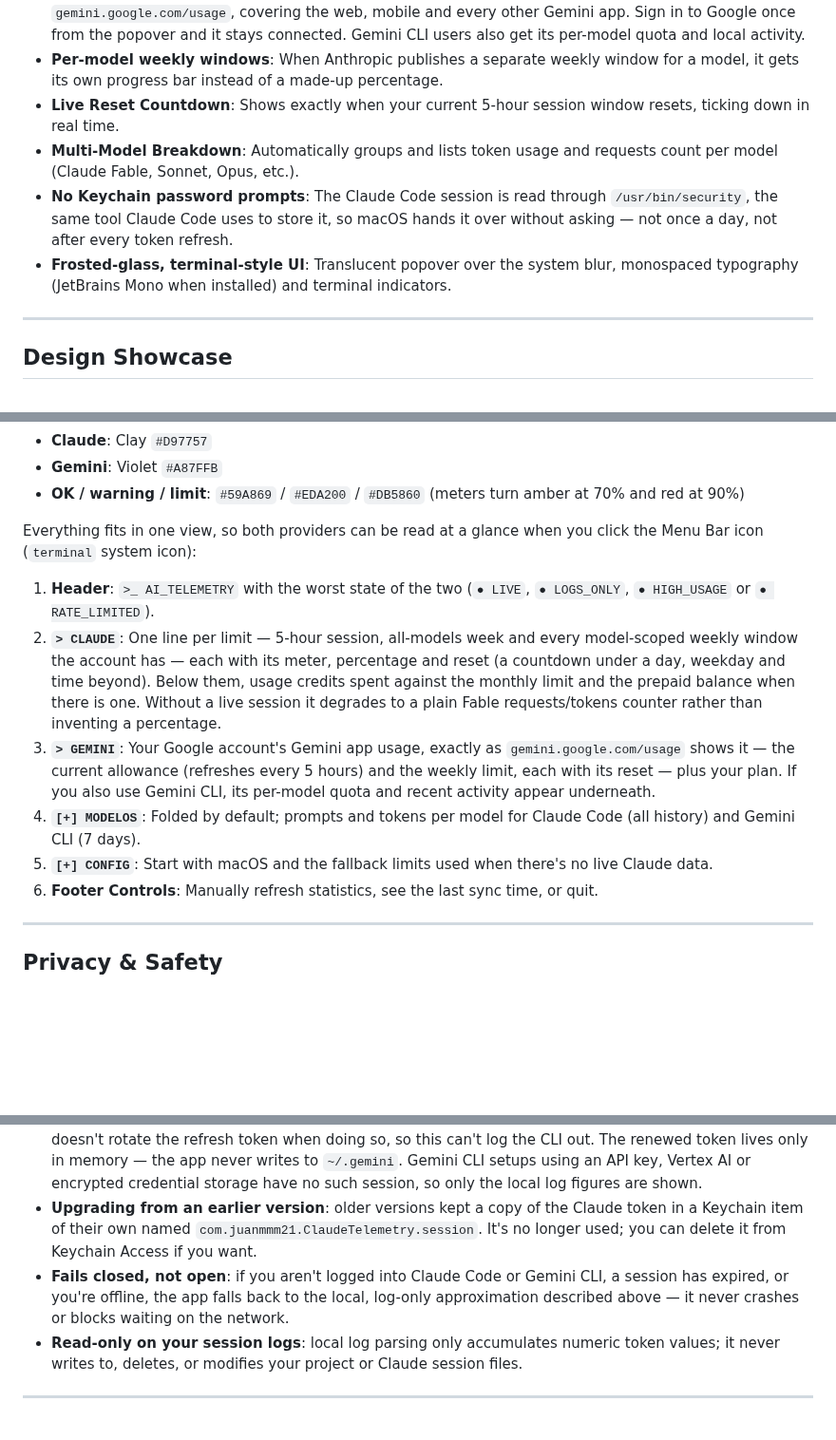
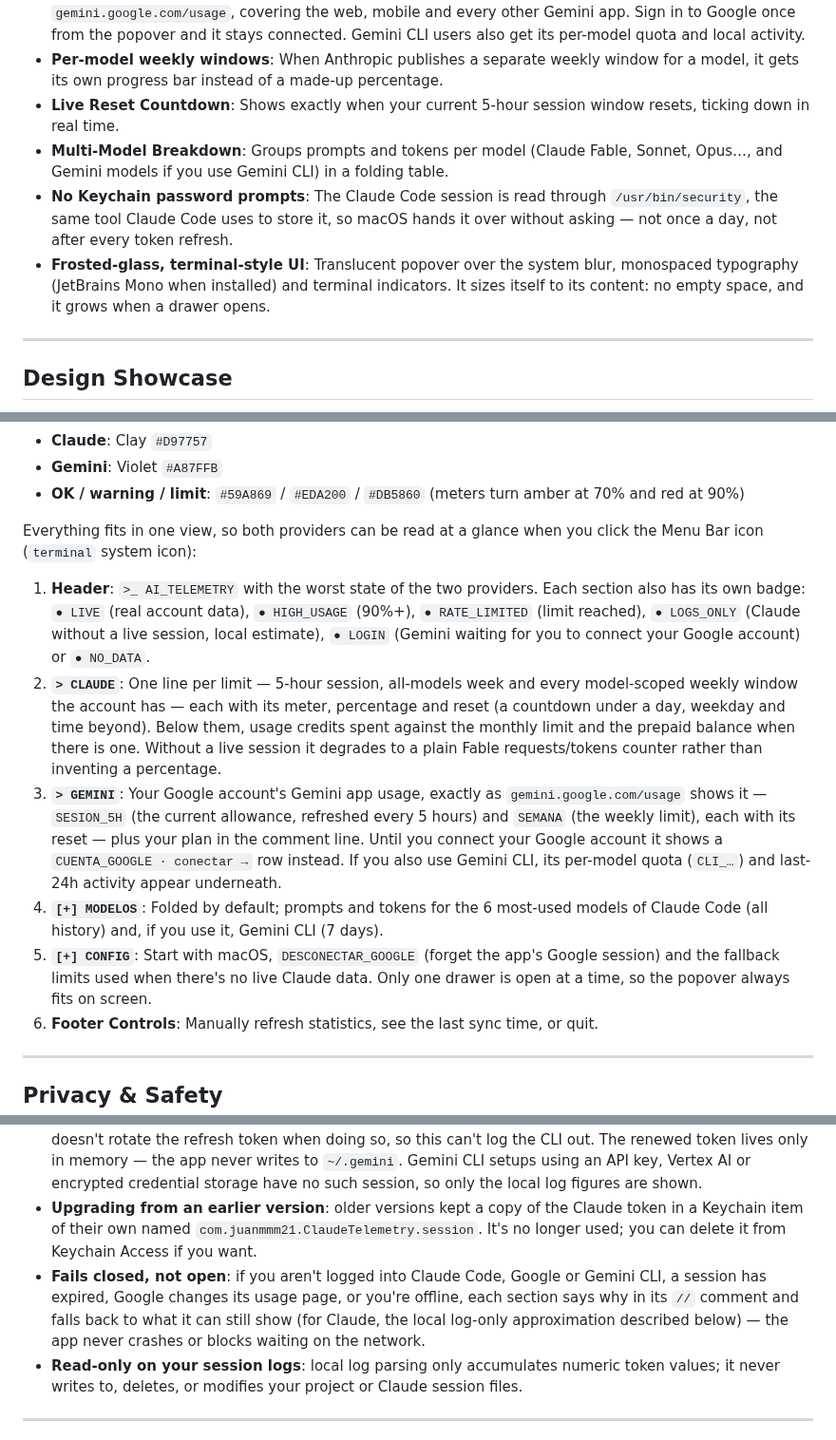
Before and after one commit to juanmmm21/claude-menubar-telemetry, a Markdown page: README.md, 3 parts joined by grey strips. Shown at 95% size. Drawn GitHub-style; blank space fills up the shorter version.

```diff
--- a/README.md
+++ b/README.md
@@ -19,9 +19,9 @@ The interface is a translucent, frosted-glass popover with a terminal aesthetic:
 - **Gemini too**: Right below Claude, the popover shows how much of your Google account's Gemini allowance you've used — the current 5-hour allowance and the weekly limit, the same figures as `gemini.google.com/usage`, covering the web, mobile and every other Gemini app. Sign in to Google once from the popover and it stays connected. Gemini CLI users also get its per-model quota and local activity.
 - **Per-model weekly windows**: When Anthropic publishes a separate weekly window for a model, it gets its own progress bar instead of a made-up percentage.
 - **Live Reset Countdown**: Shows exactly when your current 5-hour session window resets, ticking down in real time.
-- **Multi-Model Breakdown**: Automatically groups and lists token usage and requests count per model (Claude Fable, Sonnet, Opus, etc.).
+- **Multi-Model Breakdown**: Groups prompts and tokens per model (Claude Fable, Sonnet, Opus…, and Gemini models if you use Gemini CLI) in a folding table.
 - **No Keychain password prompts**: The Claude Code session is read through `/usr/bin/security`, the same tool Claude Code uses to store it, so macOS hands it over without asking — not once a day, not after every token refresh.
-- **Frosted-glass, terminal-style UI**: Translucent popover over the system blur, monospaced typography (JetBrains Mono when installed) and terminal indicators.
+- **Frosted-glass, terminal-style UI**: Translucent popover over the system blur, monospaced typography (JetBrains Mono when installed) and terminal indicators. It sizes itself to its content: no empty space, and it grows when a drawer opens.
 
 ---
 
@@ -33,11 +33,11 @@ The popover is a sheet of frosted glass: the system blur (`NSVisualEffectView`,
 - **OK / warning / limit**: `#59A869` / `#EDA200` / `#DB5860` (meters turn amber at 70% and red at 90%)
 
 Everything fits in one view, so both providers can be read at a glance when you click the Menu Bar icon (`terminal` system icon):
-1. **Header**: `>_ AI_TELEMETRY` with the worst state of the two (`● LIVE`, `● LOGS_ONLY`, `● HIGH_USAGE` or `● RATE_LIMITED`).
+1. **Header**: `>_ AI_TELEMETRY` with the worst state of the two providers. Each section also has its own badge: `● LIVE` (real account data), `● HIGH_USAGE` (90%+), `● RATE_LIMITED` (limit reached), `● LOGS_ONLY` (Claude without a live session, local estimate), `● LOGIN` (Gemini waiting for you to connect your Google account) or `● NO_DATA`.
 2. **`> CLAUDE`**: One line per limit — 5-hour session, all-models week and every model-scoped weekly window the account has — each with its meter, percentage and reset (a countdown under a day, weekday and time beyond). Below them, usage credits spent against the monthly limit and the prepaid balance when there is one. Without a live session it degrades to a plain Fable requests/tokens counter rather than inventing a percentage.
-3. **`> GEMINI`**: Your Google account's Gemini app usage, exactly as `gemini.google.com/usage` shows it — the current allowance (refreshes every 5 hours) and the weekly limit, each with its reset — plus your plan. If you also use Gemini CLI, its per-model quota and recent activity appear underneath.
-4. **`[+] MODELOS`**: Folded by default; prompts and tokens per model for Claude Code (all history) and Gemini CLI (7 days).
-5. **`[+] CONFIG`**: Start with macOS and the fallback limits used when there's no live Claude data.
+3. **`> GEMINI`**: Your Google account's Gemini app usage, exactly as `gemini.google.com/usage` shows it — `SESION_5H` (the current allowance, refreshed every 5 hours) and `SEMANA` (the weekly limit), each with its reset — plus your plan in the comment line. Until you connect your Google account it shows a `CUENTA_GOOGLE · conectar →` row instead. If you also use Gemini CLI, its per-model quota (`CLI_…`) and last-24h activity appear underneath.
+4. **`[+] MODELOS`**: Folded by default; prompts and tokens for the 6 most-used models of Claude Code (all history) and, if you use it, Gemini CLI (7 days).
+5. **`[+] CONFIG`**: Start with macOS, `DESCONECTAR_GOOGLE` (forget the app's Google session) and the fallback limits used when there's no live Claude data. Only one drawer is open at a time, so the popover always fits on screen.
 6. **Footer Controls**: Manually refresh statistics, see the last sync time, or quit.
 
 ---
@@ -50,7 +50,7 @@ Everything fits in one view, so both providers can be read at a glance when you
 - **Gemini app usage**: Google publishes no API for it; the only source is the `gemini.google.com/usage` page, which needs a signed-in Google session. The app does **not** read your browser's cookies (Chrome encrypts them with a Keychain key, which would bring the password prompts back). Instead, the `CUENTA_GOOGLE · conectar →` row opens a Google sign-in window inside the app; the session is stored in the app's own WebKit storage. When you open the popover, the app loads that page in a hidden web view at most once a minute and reads the two percentages and reset times from its text — nothing is sent anywhere else. `[+] CONFIG → DESCONECTAR_GOOGLE` deletes that session. Because it reads a web page rather than an API, a redesign of that page by Google can break it; the section then says so and the rest of the app keeps working.
 - **Gemini CLI**: if you signed in to Gemini CLI with Google, the app reads `~/.gemini/oauth_creds.json` and asks Google's Code Assist API (`cloudcode-pa.googleapis.com`) for your plan and remaining quota, the same calls Gemini CLI makes for `/stats`. Neither consumes quota. Google access tokens only last an hour, so when the one in that file has expired the app renews it with Gemini CLI's public OAuth client; Google doesn't rotate the refresh token when doing so, so this can't log the CLI out. The renewed token lives only in memory — the app never writes to `~/.gemini`. Gemini CLI setups using an API key, Vertex AI or encrypted credential storage have no such session, so only the local log figures are shown.
 - **Upgrading from an earlier version**: older versions kept a copy of the Claude token in a Keychain item of their own named `com.juanmmm21.ClaudeTelemetry.session`. It's no longer used; you can delete it from Keychain Access if you want.
-- **Fails closed, not open**: if you aren't logged into Claude Code or Gemini CLI, a session has expired, or you're offline, the app falls back to the local, log-only approximation described above — it never crashes or blocks waiting on the network.
+- **Fails closed, not open**: if you aren't logged into Claude Code, Google or Gemini CLI, a session has expired, Google changes its usage page, or you're offline, each section says why in its `//` comment and falls back to what it can still show (for Claude, the local log-only approximation described below) — the app never crashes or blocks waiting on the network.
 - **Read-only on your session logs**: local log parsing only accumulates numeric token values; it never writes to, deletes, or modifies your project or Claude session files.
 
 ---
```
Also changed, not shown: other parts of README.md (+11 -5 lines), docs/screenshot.png.
